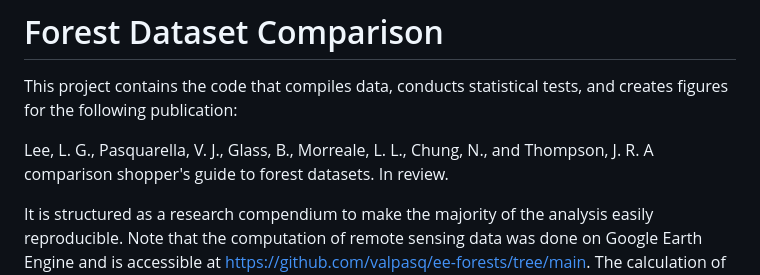
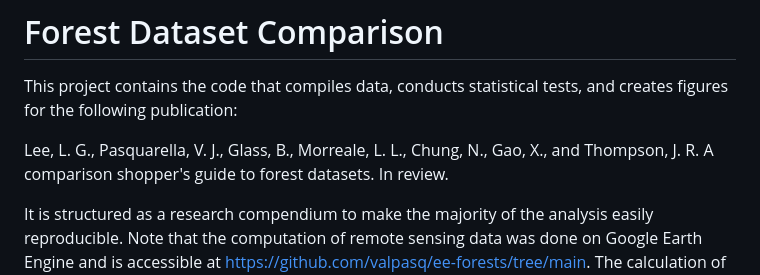
Before and after one commit to hf-thompson-lab/forest-comparison, a Markdown page: README.md, the part around one of its changes. GitHub-like rendering.

Commit message:
Added Xiaojie to citation in README

```diff
--- a/README.md
+++ b/README.md
@@ -9,7 +9,7 @@ This project contains the code that compiles data, conducts statistical tests,
 and creates figures for the following publication:
 
 Lee, L. G., Pasquarella, V. J., Glass, B., Morreale, L. L.,
-  Chung, N., and Thompson, J. R. A comparison shopper's guide to
+  Chung, N., Gao, X., and Thompson, J. R. A comparison shopper's guide to
   forest datasets. In review.
 
 It is structured as a research compendium to make the majority of the
```
Also changed, not shown: other parts of README.md (+1 -1 lines).
